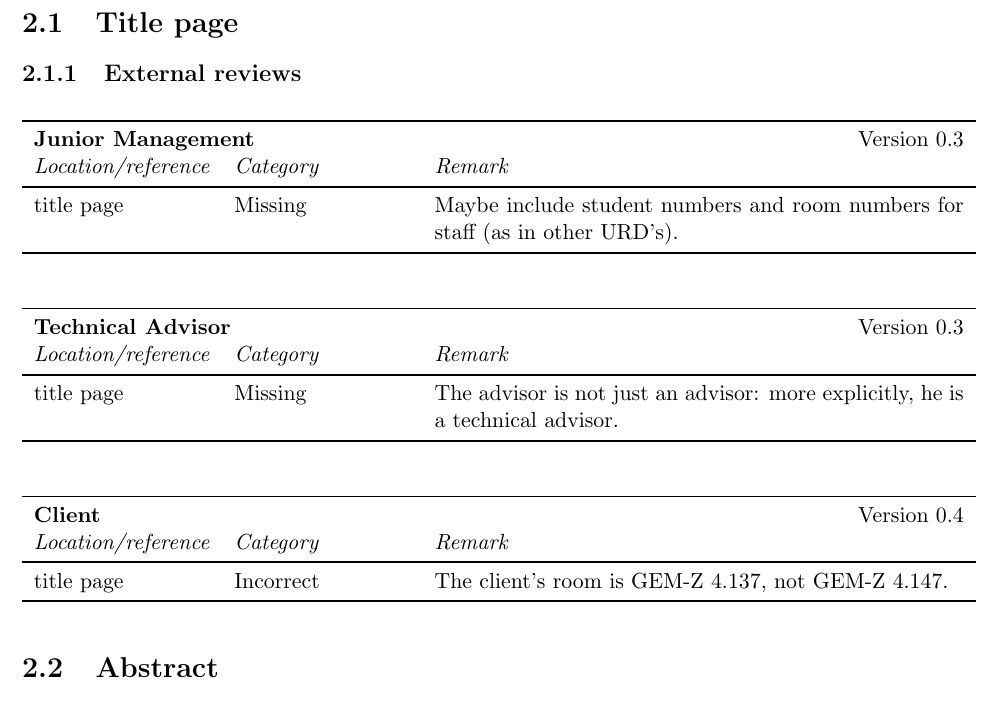
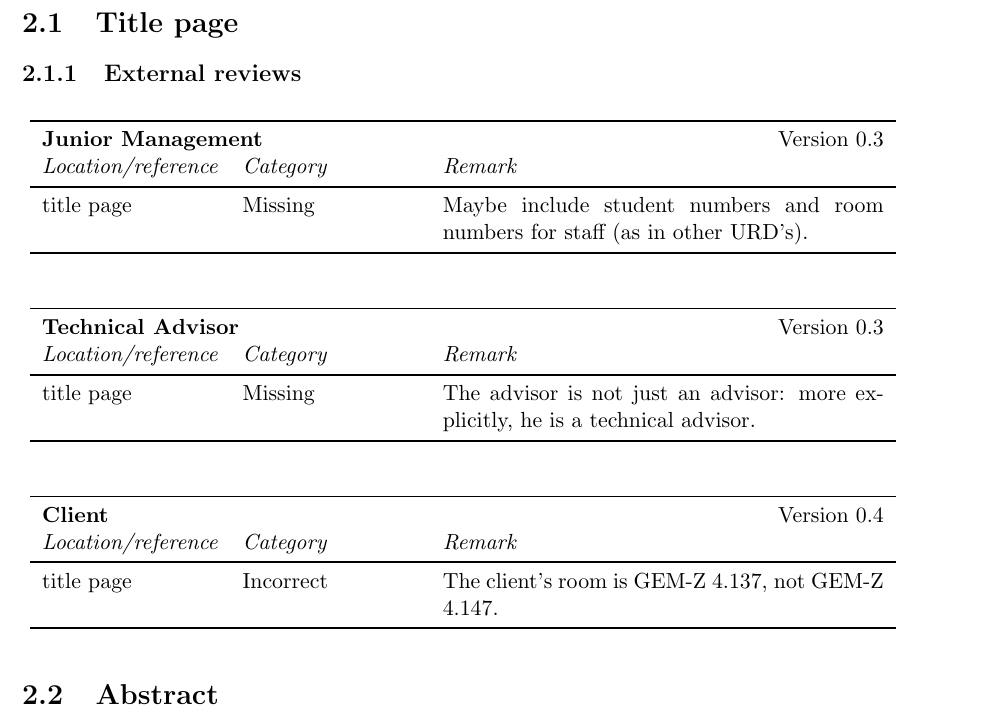
Before and after one commit to Fingerpaint/sep-docs, a LaTeX thesis (Reviews/Feedback.tex): part of page 7 of 30 before the commit and part of page 7 of 33 after it, cut so that both start at the same text. Compiled offline with pdfLaTeX.

Commit message:
Small layout change.

```diff
--- a/Reviews/Feedback.tex
+++ b/Reviews/Feedback.tex
@@ -9,7 +9,7 @@
 \newcommand{\feedbackTableStart}[2]{
 % \subsubsection*{#1}
 \def\reviewversion{#2}
-\begin{longtable}{p{0.2\textwidth}p{0.2\textwidth}p{0.6\textwidth}}
+\begin{longtable}{p{0.2\textwidth}p{0.2\textwidth}p{0.5\textwidth}}
     \toprule
     \multicolumn{3}{l}{\textbf{#1} \hfill{} Version \reviewversion} \\
     \emph{Location/reference} & \emph{Category} & \emph{Remark} \\
```
